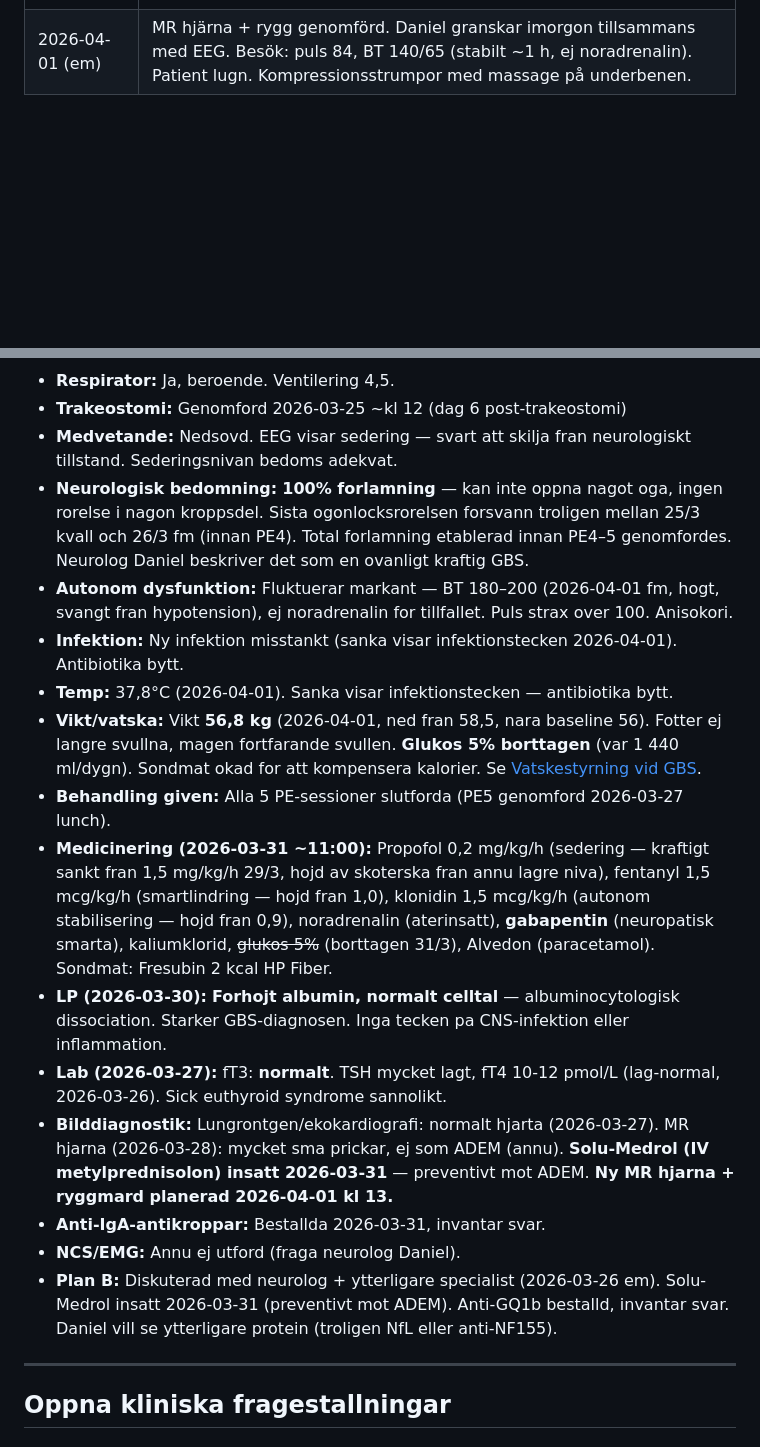
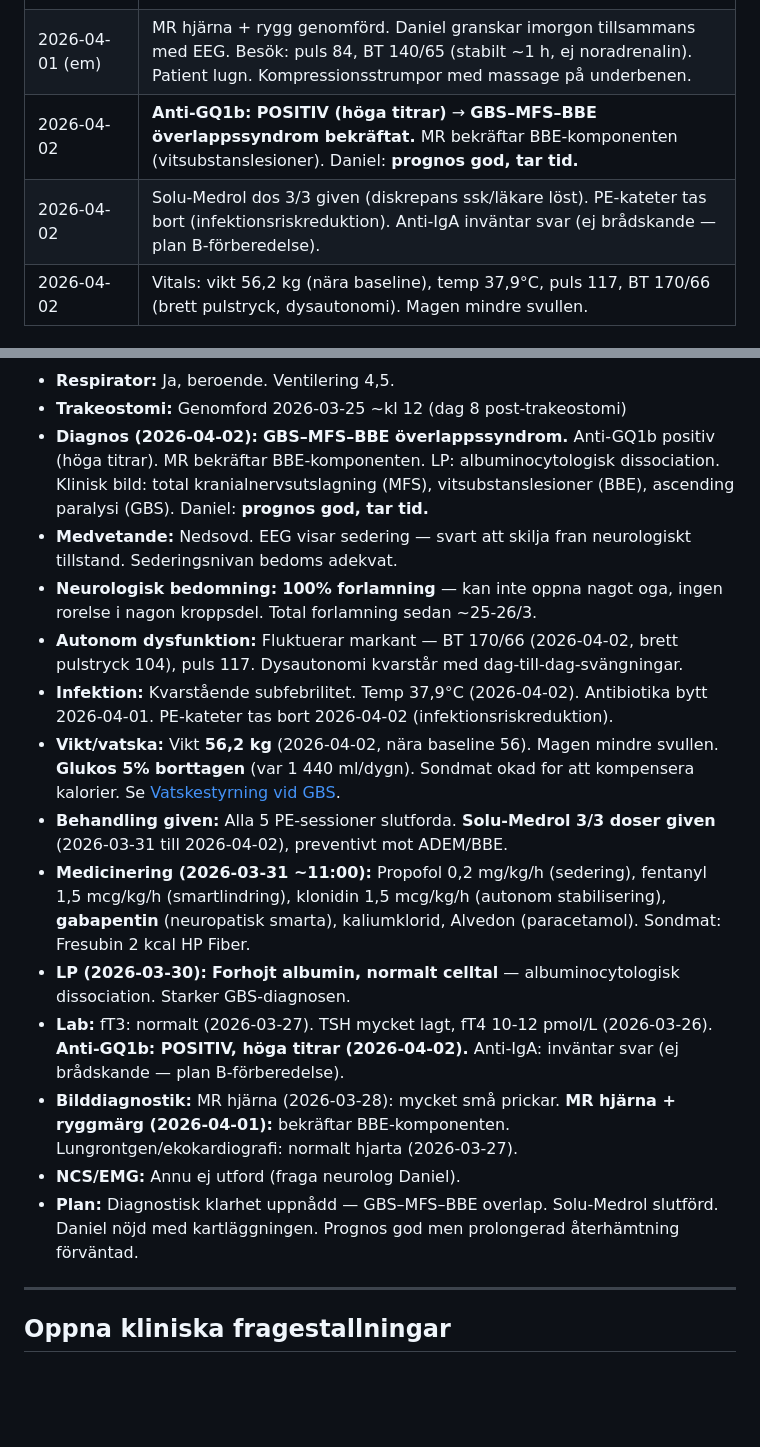
Before and after one commit to markusfrantz-rgb/GB-research, a Markdown page: Case_Madeleine_Fragor_och_Fynd.md, 2 parts joined by grey strips. GitHub-like rendering; blank space fills up the shorter version.

```diff
--- a/Case_Madeleine_Fragor_och_Fynd.md
+++ b/Case_Madeleine_Fragor_och_Fynd.md
@@ -64,4 +64,7 @@ status: active
 | 2026-04-01 (13:00) | **MR hjarna + ryggmard planerad** (bada — ny info). |
 | 2026-04-01 | **Labbestallningar (2026-03-31):** Anti-IgA-antikroppar bestallda, invantar svar. Anti-GQ1b bestalld, invantar svar. Daniel vill se ytterligare protein (troligen NfL eller anti-NF155). |
 | 2026-04-01 (em) | MR hjärna + rygg genomförd. Daniel granskar imorgon tillsammans med EEG. Besök: puls 84, BT 140/65 (stabilt ~1 h, ej noradrenalin). Patient lugn. Kompressionsstrumpor med massage på underbenen. |
+| 2026-04-02 | **Anti-GQ1b: POSITIV (höga titrar)** → **GBS–MFS–BBE överlappssyndrom bekräftat.** MR bekräftar BBE-komponenten (vitsubstanslesioner). Daniel: **prognos god, tar tid.** |
+| 2026-04-02 | Solu-Medrol dos 3/3 given (diskrepans ssk/läkare löst). PE-kateter tas bort (infektionsriskreduktion). Anti-IgA inväntar svar (ej brådskande — plan B-förberedelse). |
+| 2026-04-02 | Vitals: vikt 56,2 kg (nära baseline), temp 37,9°C, puls 117, BT 170/66 (brett pulstryck, dysautonomi). Magen mindre svullen. |
 
@@ -69,20 +72,19 @@ status: active
 
 - **Respirator:** Ja, beroende. Ventilering 4,5.
-- **Trakeostomi:** Genomford 2026-03-25 ~kl 12 (dag 6 post-trakeostomi)
+- **Trakeostomi:** Genomford 2026-03-25 ~kl 12 (dag 8 post-trakeostomi)
+- **Diagnos (2026-04-02):** **GBS–MFS–BBE överlappssyndrom.** Anti-GQ1b positiv (höga titrar). MR bekräftar BBE-komponenten. LP: albuminocytologisk dissociation. Klinisk bild: total kranialnervsutslagning (MFS), vitsubstanslesioner (BBE), ascending paralysi (GBS). Daniel: **prognos god, tar tid.**
 - **Medvetande:** Nedsovd. EEG visar sedering — svart att skilja fran neurologiskt tillstand. Sederingsnivan bedoms adekvat.
-- **Neurologisk bedomning:** **100% forlamning** — kan inte oppna nagot oga, ingen rorelse i nagon kroppsdel. Sista ogonlocksrorelsen forsvann troligen mellan 25/3 kvall och 26/3 fm (innan PE4). Total forlamning etablerad innan PE4–5 genomfordes. Neurolog Daniel beskriver det som en ovanligt kraftig GBS.
-- **Autonom dysfunktion:** Fluktuerar markant — BT 180–200 (2026-04-01 fm, hogt, svangt fran hypotension), ej noradrenalin for tillfallet. Puls strax over 100. Anisokori.
-- **Infektion:** Ny infektion misstankt (sanka visar infektionstecken 2026-04-01). Antibiotika bytt.
-- **Temp:** 37,8°C (2026-04-01). Sanka visar infektionstecken — antibiotika bytt.
-- **Vikt/vatska:** Vikt **56,8 kg** (2026-04-01, ned fran 58,5, nara baseline 56). Fotter ej langre svullna, magen fortfarande svullen. **Glukos 5% borttagen** (var 1 440 ml/dygn). Sondmat okad for att kompensera kalorier. Se [Vatskestyrning vid GBS](/doc/07-acute-icu-protocols/Fluid_Management_GBS_ICU_Protocol.md).
-- **Behandling given:** Alla 5 PE-sessioner slutforda (PE5 genomford 2026-03-27 lunch).
-- **Medicinering (2026-03-31 ~11:00):** Propofol 0,2 mg/kg/h (sedering — kraftigt sankt fran 1,5 mg/kg/h 29/3, hojd av skoterska fran annu lagre niva), fentanyl 1,5 mcg/kg/h (smartlindring — hojd fran 1,0), klonidin 1,5 mcg/kg/h (autonom stabilisering — hojd fran 0,9), noradrenalin (aterinsatt), **gabapentin** (neuropatisk smarta), kaliumklorid, ~~glukos 5%~~ (borttagen 31/3), Alvedon (paracetamol). Sondmat: Fresubin 2 kcal HP Fiber.
-- **LP (2026-03-30):** **Forhojt albumin, normalt celltal** — albuminocytologisk dissociation. Starker GBS-diagnosen. Inga tecken pa CNS-infektion eller inflammation.
-- **Lab (2026-03-27):** fT3: **normalt**. TSH mycket lagt, fT4 10-12 pmol/L (lag-normal, 2026-03-26). Sick euthyroid syndrome sannolikt.
-- **Bilddiagnostik:** Lungrontgen/ekokardiografi: normalt hjarta (2026-03-27). MR hjarna (2026-03-28): mycket sma prickar, ej som ADEM (annu). **Solu-Medrol (IV metylprednisolon) insatt 2026-03-31** — preventivt mot ADEM. **Ny MR hjarna + ryggmard planerad 2026-04-01 kl 13.**
-- **Anti-IgA-antikroppar:** Bestallda 2026-03-31, invantar svar.
+- **Neurologisk bedomning:** **100% forlamning** — kan inte oppna nagot oga, ingen rorelse i nagon kroppsdel. Total forlamning sedan ~25-26/3.
+- **Autonom dysfunktion:** Fluktuerar markant — BT 170/66 (2026-04-02, brett pulstryck 104), puls 117. Dysautonomi kvarstår med dag-till-dag-svängningar.
+- **Infektion:** Kvarstående subfebrilitet. Temp 37,9°C (2026-04-02). Antibiotika bytt 2026-04-01. PE-kateter tas bort 2026-04-02 (infektionsriskreduktion).
+- **Vikt/vatska:** Vikt **56,2 kg** (2026-04-02, nära baseline 56). Magen mindre svullen. **Glukos 5% borttagen** (var 1 440 ml/dygn). Sondmat okad for att kompensera kalorier. Se [Vatskestyrning vid GBS](/doc/07-acute-icu-protocols/Fluid_Management_GBS_ICU_Protocol.md).
+- **Behandling given:** Alla 5 PE-sessioner slutforda. **Solu-Medrol 3/3 doser given** (2026-03-31 till 2026-04-02), preventivt mot ADEM/BBE.
+- **Medicinering (2026-03-31 ~11:00):** Propofol 0,2 mg/kg/h (sedering), fentanyl 1,5 mcg/kg/h (smartlindring), klonidin 1,5 mcg/kg/h (autonom stabilisering), **gabapentin** (neuropatisk smarta), kaliumklorid, Alvedon (paracetamol). Sondmat: Fresubin 2 kcal HP Fiber.
+- **LP (2026-03-30):** **Forhojt albumin, normalt celltal** — albuminocytologisk dissociation. Starker GBS-diagnosen.
+- **Lab:** fT3: normalt (2026-03-27). TSH mycket lagt, fT4 10-12 pmol/L (2026-03-26). **Anti-GQ1b: POSITIV, höga titrar (2026-04-02).** Anti-IgA: inväntar svar (ej brådskande — plan B-förberedelse).
+- **Bilddiagnostik:** MR hjärna (2026-03-28): mycket små prickar. **MR hjärna + ryggmärg (2026-04-01):** bekräftar BBE-komponenten. Lungrontgen/ekokardiografi: normalt hjarta (2026-03-27).
 - **NCS/EMG:** Annu ej utford (fraga neurolog Daniel).
-- **Plan B:** Diskuterad med neurolog + ytterligare specialist (2026-03-26 em). Solu-Medrol insatt 2026-03-31 (preventivt mot ADEM). Anti-GQ1b bestalld, invantar svar. Daniel vill se ytterligare protein (troligen NfL eller anti-NF155).
+- **Plan:** Diagnostisk klarhet uppnådd — GBS–MFS–BBE overlap. Solu-Medrol slutförd. Daniel nöjd med kartläggningen. Prognos god men prolongerad återhämtning förväntad.
 
 ---
 
```
Also changed, not shown: other parts of Case_Madeleine_Fragor_och_Fynd.md (+1 -1 lines), KUNSKAPSBASEN.md (+2 -0 lines), PROJECT_STATUS.md (+10 -7 lines).
